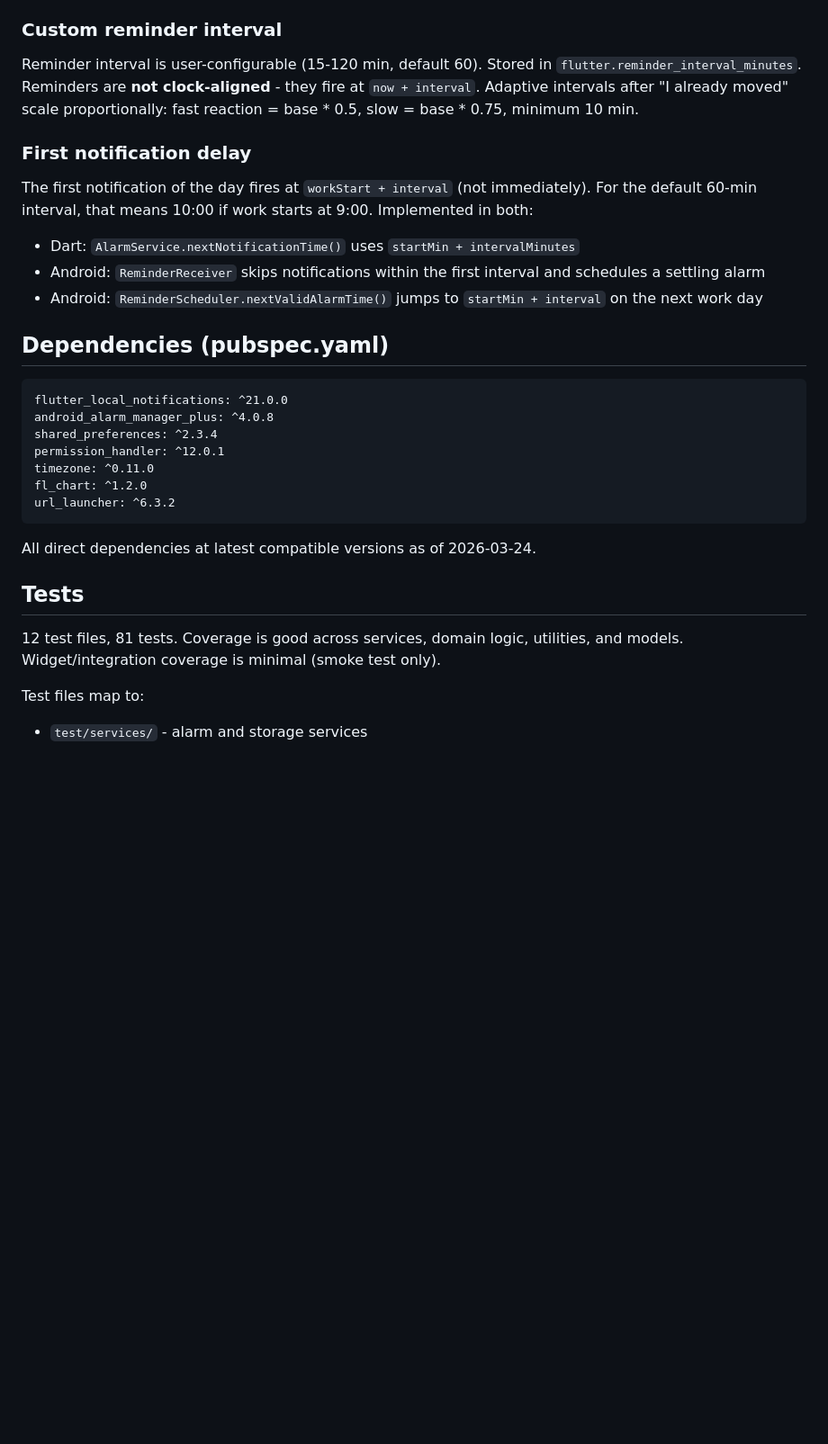
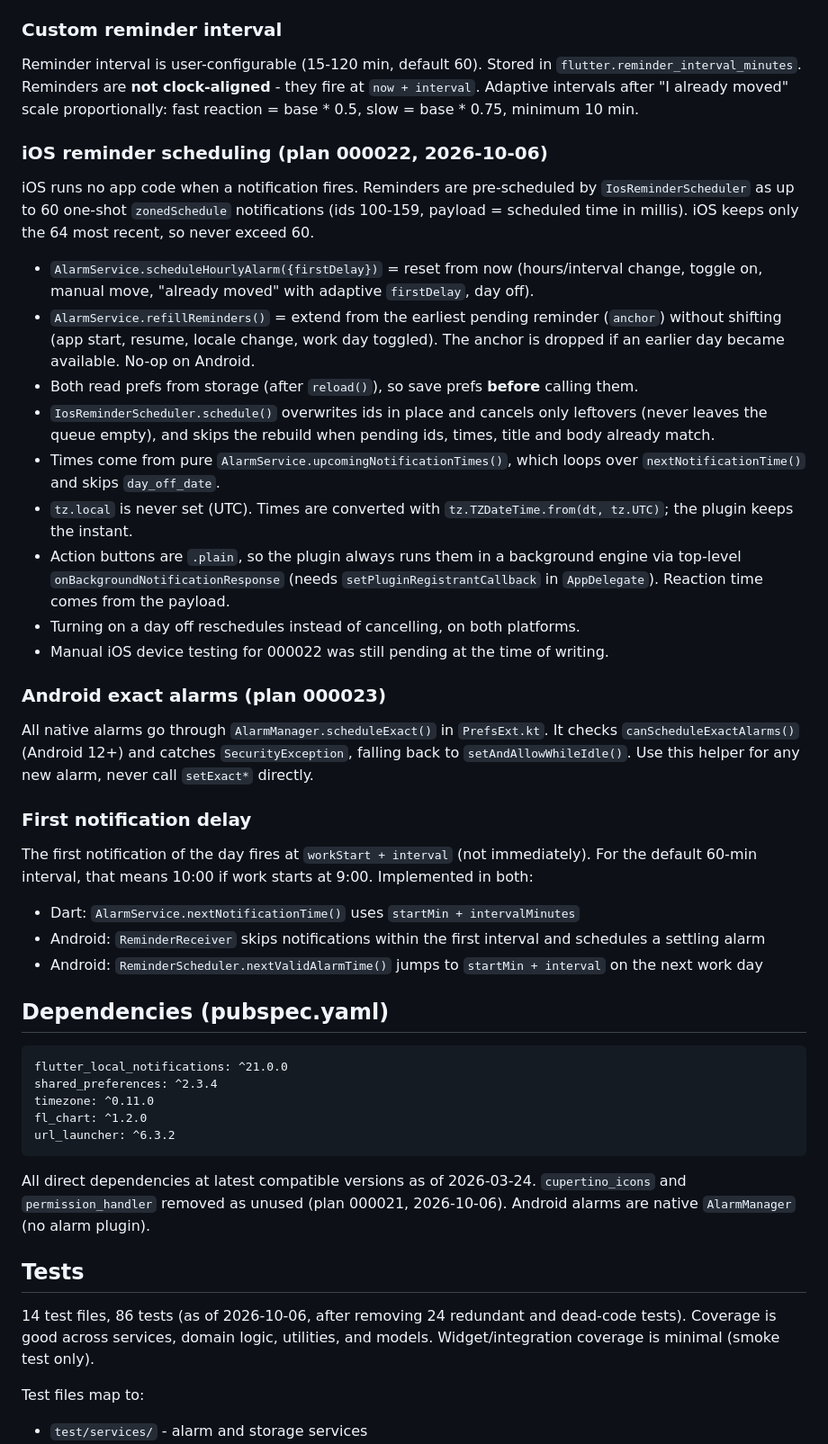
Before and after one commit to bazha/hourly-reminder, a Markdown page: .claude/context.md, the part around one of its changes. Shown at 90% size. GitHub-like rendering; blank space fills up the shorter version.

````diff
--- a/.claude/context.md
+++ b/.claude/context.md
@@ -70,6 +70,24 @@ Key categories:
 
 Reminder interval is user-configurable (15-120 min, default 60). Stored in `flutter.reminder_interval_minutes`. Reminders are **not clock-aligned** - they fire at `now + interval`. Adaptive intervals after "I already moved" scale proportionally: fast reaction = base * 0.5, slow = base * 0.75, minimum 10 min.
 
+### iOS reminder scheduling (plan 000022, 2026-10-06)
+
+iOS runs no app code when a notification fires. Reminders are pre-scheduled by `IosReminderScheduler` as up to 60 one-shot `zonedSchedule` notifications (ids 100-159, payload = scheduled time in millis). iOS keeps only the 64 most recent, so never exceed 60.
+
+- `AlarmService.scheduleHourlyAlarm({firstDelay})` = reset from now (hours/interval change, toggle on, manual move, "already moved" with adaptive `firstDelay`, day off).
+- `AlarmService.refillReminders()` = extend from the earliest pending reminder (`anchor`) without shifting (app start, resume, locale change, work day toggled). The anchor is dropped if an earlier day became available. No-op on Android.
+- Both read prefs from storage (after `reload()`), so save prefs **before** calling them.
+- `IosReminderScheduler.schedule()` overwrites ids in place and cancels only leftovers (never leaves the queue empty), and skips the rebuild when pending ids, times, title and body already match.
+- Times come from pure `AlarmService.upcomingNotificationTimes()`, which loops over `nextNotificationTime()` and skips `day_off_date`.
+- `tz.local` is never set (UTC). Times are converted with `tz.TZDateTime.from(dt, tz.UTC)`; the plugin keeps the instant.
+- Action buttons are `.plain`, so the plugin always runs them in a background engine via top-level `onBackgroundNotificationResponse` (needs `setPluginRegistrantCallback` in `AppDelegate`). Reaction time comes from the payload.
+- Turning on a day off reschedules instead of cancelling, on both platforms.
+- Manual iOS device testing for 000022 was still pending at the time of writing.
+
+### Android exact alarms (plan 000023)
+
+All native alarms go through `AlarmManager.scheduleExact()` in `PrefsExt.kt`. It checks `canScheduleExactAlarms()` (Android 12+) and catches `SecurityException`, falling back to `setAndAllowWhileIdle()`. Use this helper for any new alarm, never call `setExact*` directly.
+
 ### First notification delay
 
 The first notification of the day fires at `workStart + interval` (not immediately). For the default 60-min interval, that means 10:00 if work starts at 9:00. Implemented in both:
@@ -81,19 +99,17 @@ The first notification of the day fires at `workStart + interval` (not immediate
 
 ```
 flutter_local_notifications: ^21.0.0
-android_alarm_manager_plus: ^4.0.8
 shared_preferences: ^2.3.4
-permission_handler: ^12.0.1
 timezone: ^0.11.0
 fl_chart: ^1.2.0
 url_launcher: ^6.3.2
 ```
 
-All direct dependencies at latest compatible versions as of 2026-03-24.
+All direct dependencies at latest compatible versions as of 2026-03-24. `cupertino_icons` and `permission_handler` removed as unused (plan 000021, 2026-10-06). Android alarms are native `AlarmManager` (no alarm plugin).
 
 ## Tests
 
-12 test files, 81 tests. Coverage is good across services, domain logic, utilities, and models. Widget/integration coverage is minimal (smoke test only).
+14 test files, 86 tests (as of 2026-10-06, after removing 24 redundant and dead-code tests). Coverage is good across services, domain logic, utilities, and models. Widget/integration coverage is minimal (smoke test only).
 
 Test files map to:
 - `test/services/` - alarm and storage services
````
Also changed, not shown: other parts of .claude/context.md (+4 -1 lines), README.md (+7 -7 lines).
